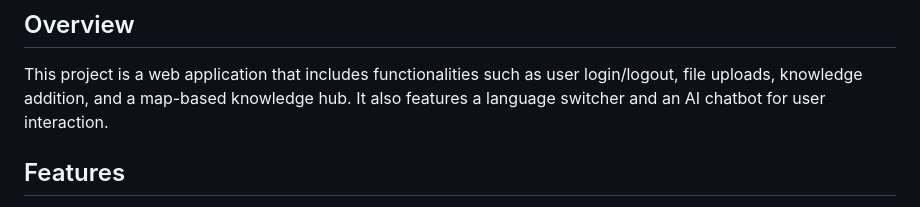
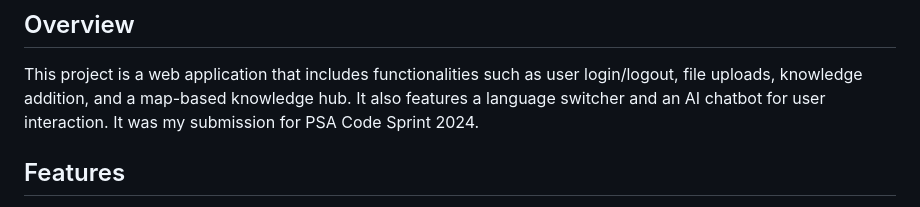
Before and after one commit to HM33-Alt/PSA-Mari-Mind, a Markdown page: README.md, the part around the change. GitHub-like rendering.

```diff
--- a/README.md
+++ b/README.md
@@ -5,6 +5,7 @@ https://github.com/HM33-Alt/PSA-Mari-Mind
 
 ## Overview
 This project is a web application that includes functionalities such as user login/logout, file uploads, knowledge addition, and a map-based knowledge hub. It also features a language switcher and an AI chatbot for user interaction.
+It was my submission for PSA Code Sprint 2024.
 
 ## Features
 - **User Authentication**: Login and logout functionality.
```
